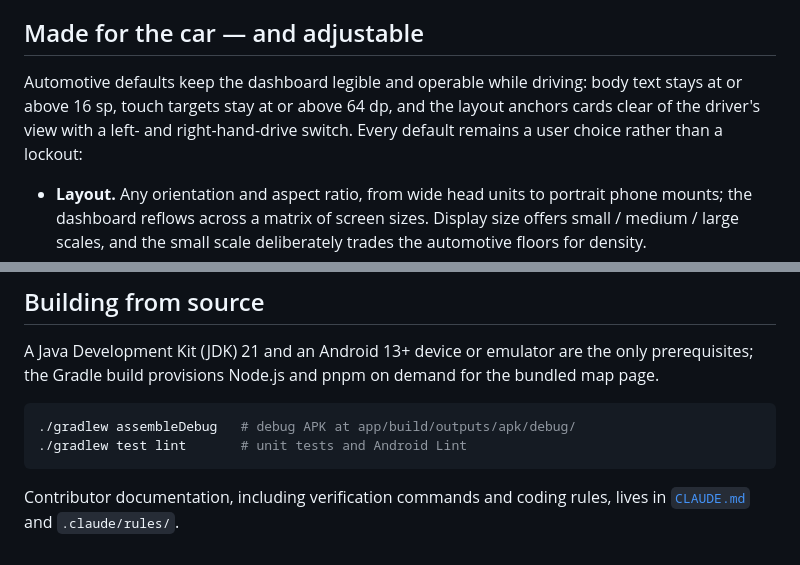
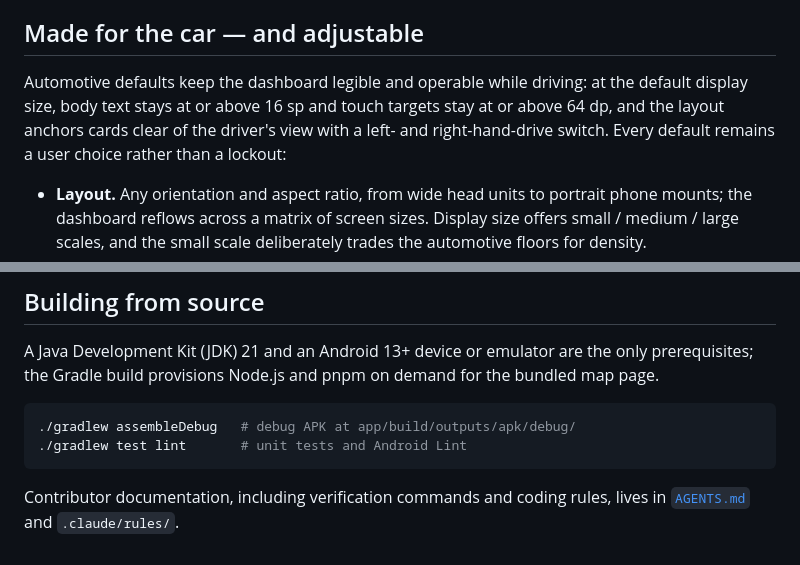
Before and after one commit to seijikohara/femto-car-launcher, a Markdown page: README.md, 2 parts joined by grey strips. GitHub-like rendering.

Commit message:
docs: scope the automotive floors to the default display size
Review follow-up: the floors intro implied an unconditional guarantee
while the Layout bullet documents the small display size deliberately
trading those floors for density; the intro now names the default
display size as the scope. The contributor pointer follows the rule
SSOT to AGENTS.md (moved from CLAUDE.md on main).

````diff
--- a/README.md
+++ b/README.md
@@ -112,10 +112,11 @@ vehicle.
 ## Made for the car — and adjustable
 
 Automotive defaults keep the dashboard legible and operable while
-driving: body text stays at or above 16 sp, touch targets stay at or
-above 64 dp, and the layout anchors cards clear of the driver's view
-with a left- and right-hand-drive switch. Every default remains a user
-choice rather than a lockout:
+driving: at the default display size, body text stays at or above
+16 sp and touch targets stay at or above 64 dp, and the layout
+anchors cards clear of the driver's view with a left- and
+right-hand-drive switch. Every default remains a user choice rather
+than a lockout:
 
 - **Layout.** Any orientation and aspect ratio, from wide head units to
   portrait phone mounts; the dashboard reflows across a matrix of
@@ -195,4 +196,4 @@ pnpm on demand for the bundled map page.
 ```
 
 Contributor documentation, including verification commands and coding
-rules, lives in [`CLAUDE.md`](CLAUDE.md) and `.claude/rules/`.
+rules, lives in [`AGENTS.md`](AGENTS.md) and `.claude/rules/`.
````
